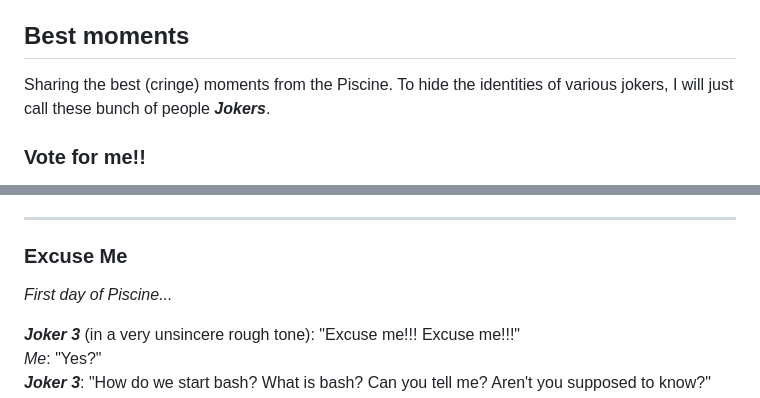
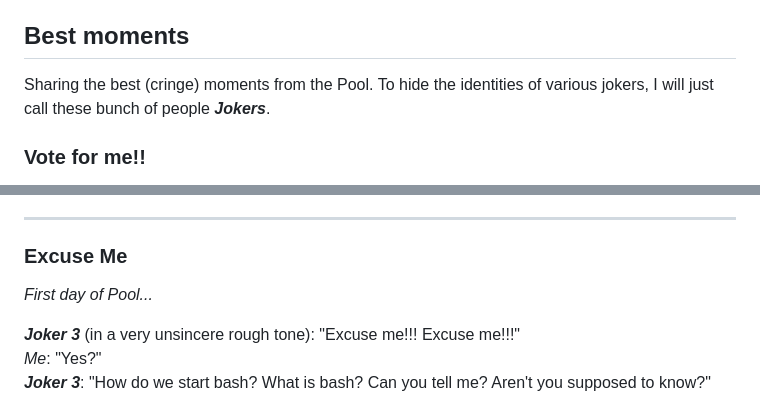
Before and after one commit to xiaolintangyuan/42-singapore-piscine, a Markdown page: README.md, 2 parts joined by grey strips. Drawn GitHub-style.

Commit message:
removing all references of the french word for pool.

```diff
--- a/README.md
+++ b/README.md
@@ -6,7 +6,7 @@
 All files in the solutions folder are MIT licensed (See LICENSE); use them at your own risk.
 
 ## Best moments
-Sharing the best (cringe) moments from the Piscine. To hide the identities of various jokers, I will just call these bunch of people ***Jokers***.
+Sharing the best (cringe) moments from the Pool. To hide the identities of various jokers, I will just call these bunch of people ***Jokers***.
 
 ### Vote for me!!
 *Staff*: "Please vote for your 10 favourite pisciners..."
@@ -35,7 +35,7 @@ Sharing the best (cringe) moments from the Piscine. To hide the identities of va
 ***
 ### Excuse Me
 
-*First day of Piscine...*
+*First day of Pool...*
 
 ***Joker 3*** (in a very unsincere rough tone): "Excuse me!!! Excuse me!!!"
 *Me*: "Yes?"
```
